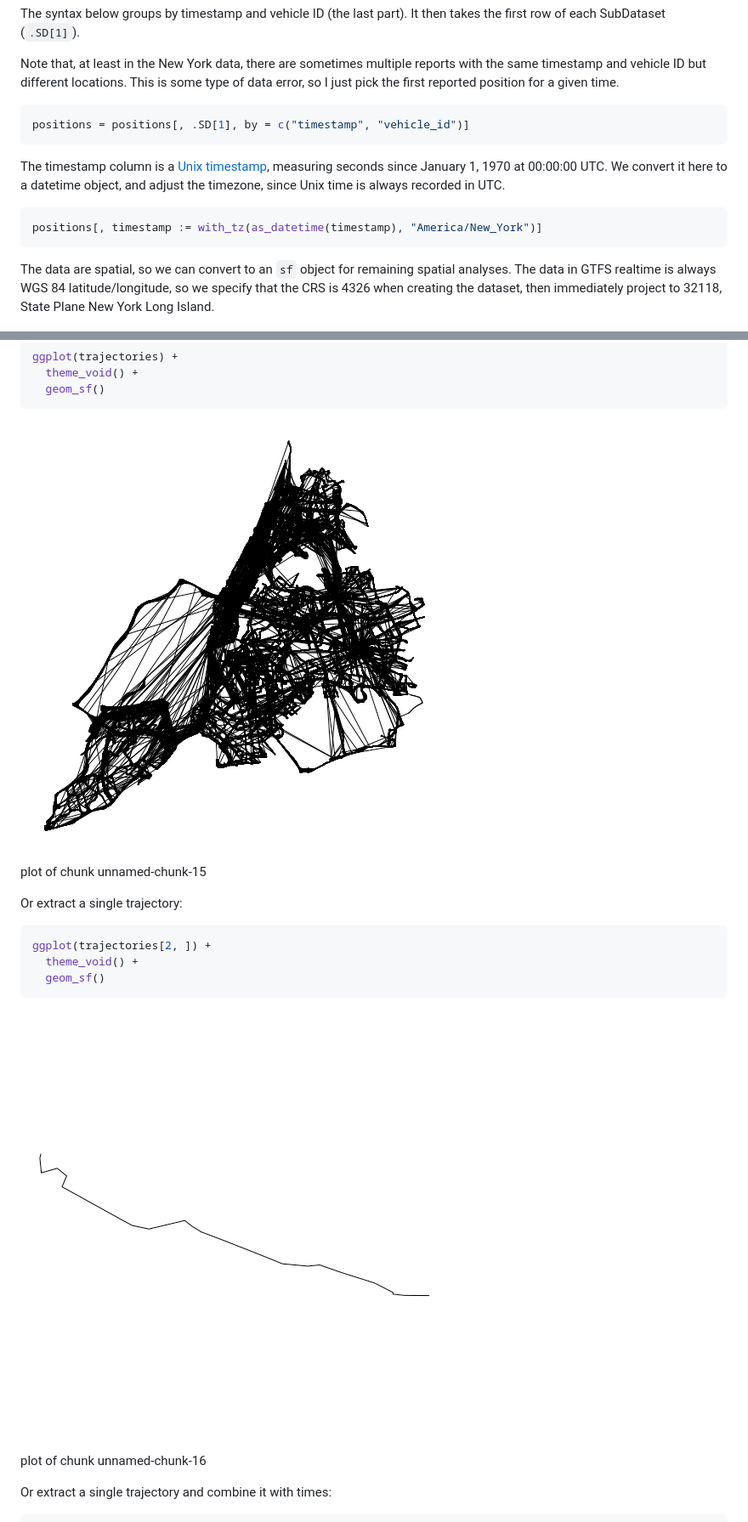
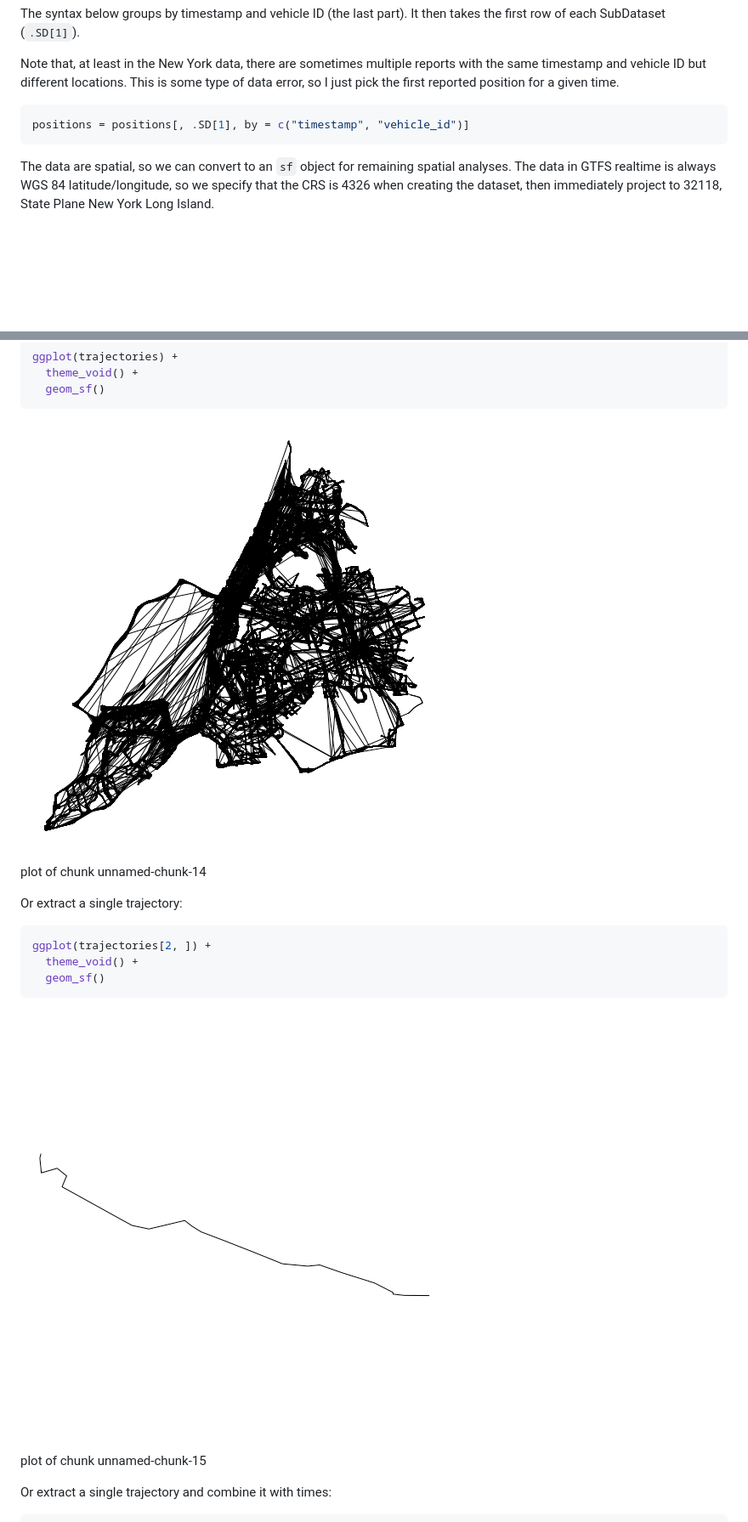
Before and after one commit to mattwigway/gtfsrealtime-r, a Markdown page: articles/archived.md, 2 parts joined by grey strips. Shown: that part at 85% size. Rendered like a GitHub page; pictures changed too: articles/figures/unnamed-chunk-14-1.png (added), articles/figures/unnamed-chunk-15-1.png, articles/figures/unnamed-chunk-16-1.png; blank space fills up the shorter version.

````diff
--- a/articles/archived.md
+++ b/articles/archived.md
@@ -158,16 +158,6 @@ position for a given time.
 positions = positions[, .SD[1], by = c("timestamp", "vehicle_id")]
 ```
 
-The timestamp column is a [Unix
-timestamp](https://en.wikipedia.org/wiki/Unix_time), measuring seconds
-since January 1, 1970 at 00:00:00 UTC. We convert it here to a datetime
-object, and adjust the timezone, since Unix time is always recorded in
-UTC.
-
-``` r
-positions[, timestamp := with_tz(as_datetime(timestamp), "America/New_York")]
-```
-
 The data are spatial, so we can convert to an `sf` object for remaining
 spatial analyses. The data in GTFS realtime is always WGS 84
 latitude/longitude, so we specify that the CRS is 4326 when creating the
@@ -325,5 +315,5 @@ background.](figures/unnamed-chunk-15-1.png)
 
-plot of chunk unnamed-chunk-15
+plot of chunk unnamed-chunk-14
 
 Or extract a single trajectory:
 
@@ -338,5 +328,5 @@ northwest.](figures/unnamed-chunk-16-1.png)
 
-plot of chunk unnamed-chunk-16
+plot of chunk unnamed-chunk-15
 
 Or extract a single trajectory and combine it with times:
 
````
Also changed, not shown: other parts of articles/archived.md (+6 -6 lines), articles/figures/unnamed-chunk-8-1.png (added), 3 other files.
